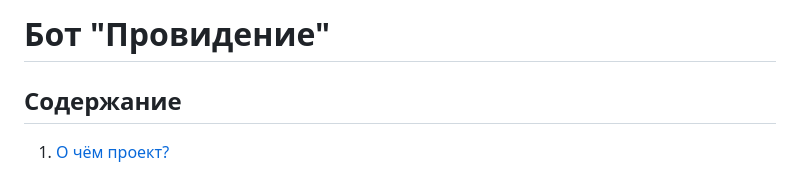
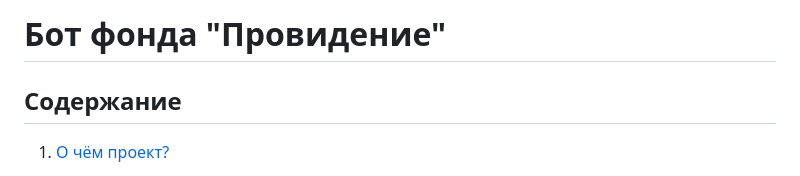
Before and after one commit to Studio-Yandex-Practicum/providenie, a Markdown page: README.md, the part around the change. Rendered like a GitHub page.

```diff
--- a/README.md
+++ b/README.md
@@ -1,4 +1,4 @@
-# Бот "Провидение"
+# Бот фонда "Провидение"
 
 ## Содержание
 1. [О чём проект?](#about)
```
